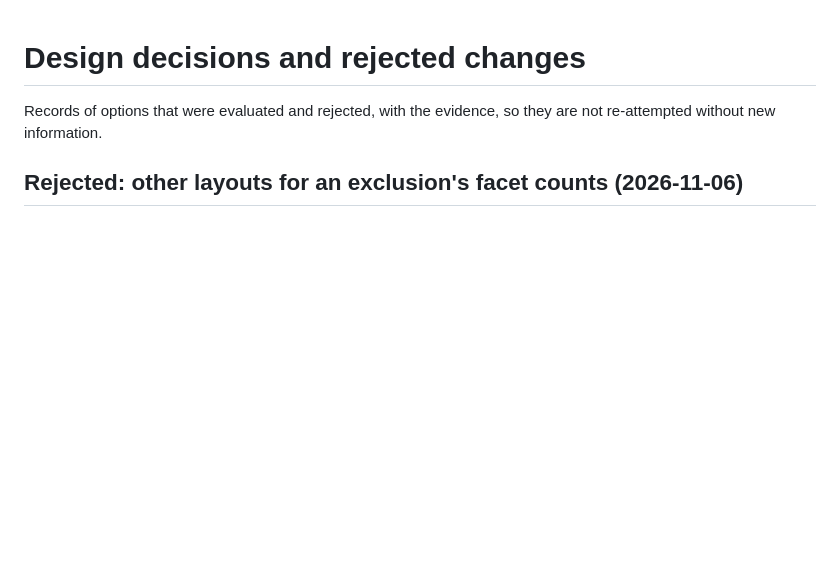
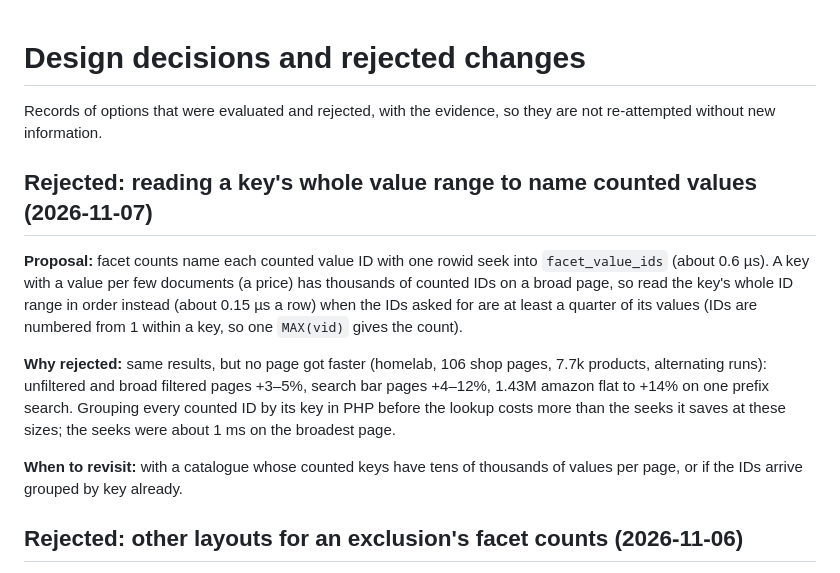
Before and after one commit to onstage2426/fuzor, a Markdown page: docs/decisions.md, the part around the change. GitHub-like rendering; blank space fills up the shorter version.

Commit message:
Record the rejected value range read for facet counts

```diff
--- a/docs/decisions.md
+++ b/docs/decisions.md
@@ -2,6 +2,23 @@
 
 Records of options that were evaluated and rejected, with the evidence, so they
 are not re-attempted without new information.
+
+## Rejected: reading a key's whole value range to name counted values (2026-11-07)
+
+**Proposal:** facet counts name each counted value ID with one rowid seek into `facet_value_ids`
+(about 0.6 µs). A key with a value per few documents (a price) has thousands of counted IDs on a
+broad page, so read the key's whole ID range in order instead (about 0.15 µs a row) when the IDs
+asked for are at least a quarter of its values (IDs are numbered from 1 within a key, so one
+`MAX(vid)` gives the count).
+
+**Why rejected:** same results, but no page got faster (homelab, 106 shop pages, 7.7k products,
+alternating runs): unfiltered and broad filtered pages +3–5%, search bar pages +4–12%, 1.43M
+amazon flat to +14% on one prefix search. Grouping every counted ID by its key in PHP before the
+lookup costs more than the seeks it saves at these sizes; the seeks were about 1 ms on the
+broadest page.
+
+**When to revisit:** with a catalogue whose counted keys have tens of thousands of values per
+page, or if the IDs arrive grouped by key already.
 
 ## Rejected: other layouts for an exclusion's facet counts (2026-11-06)
 
```
